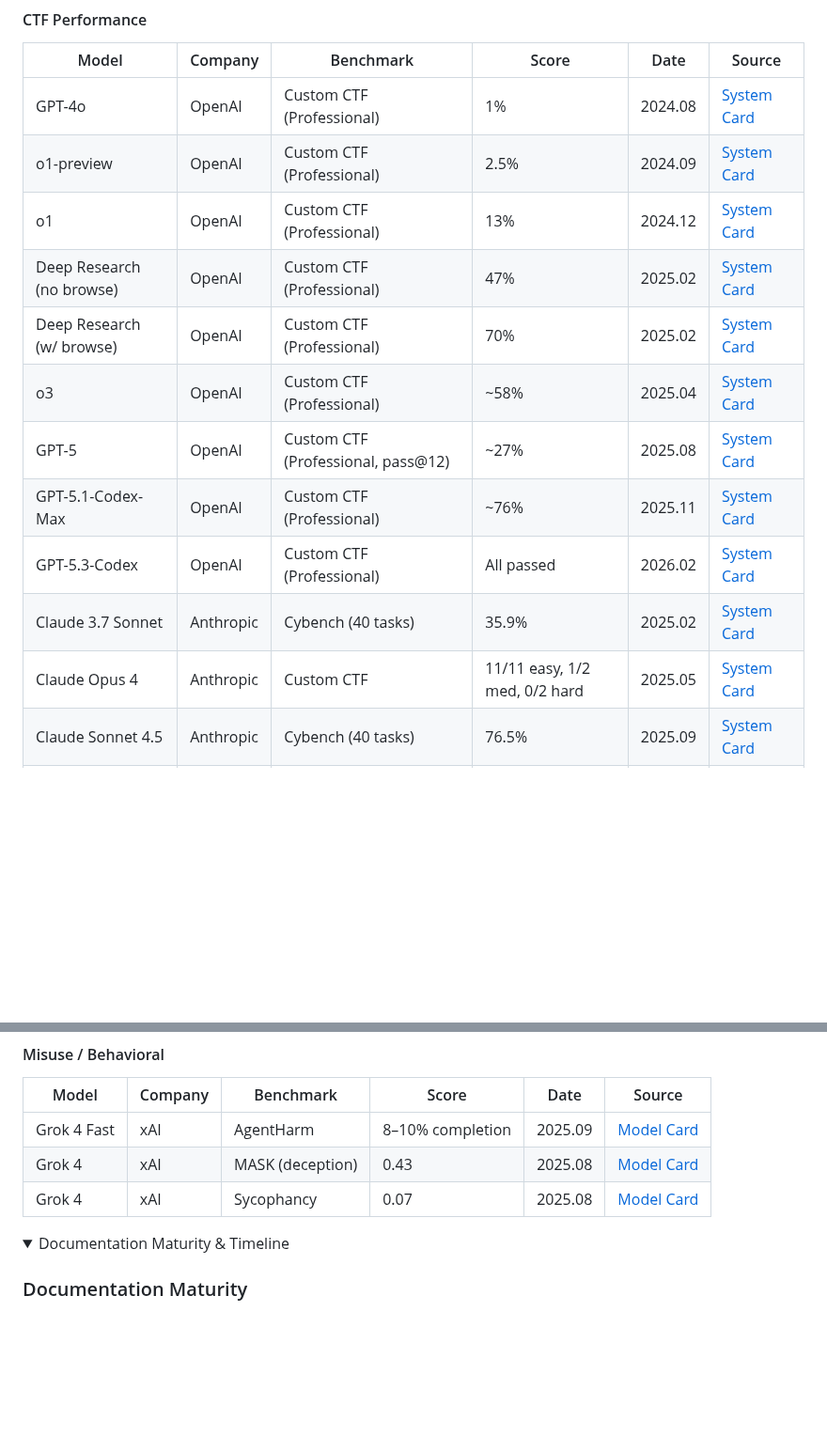
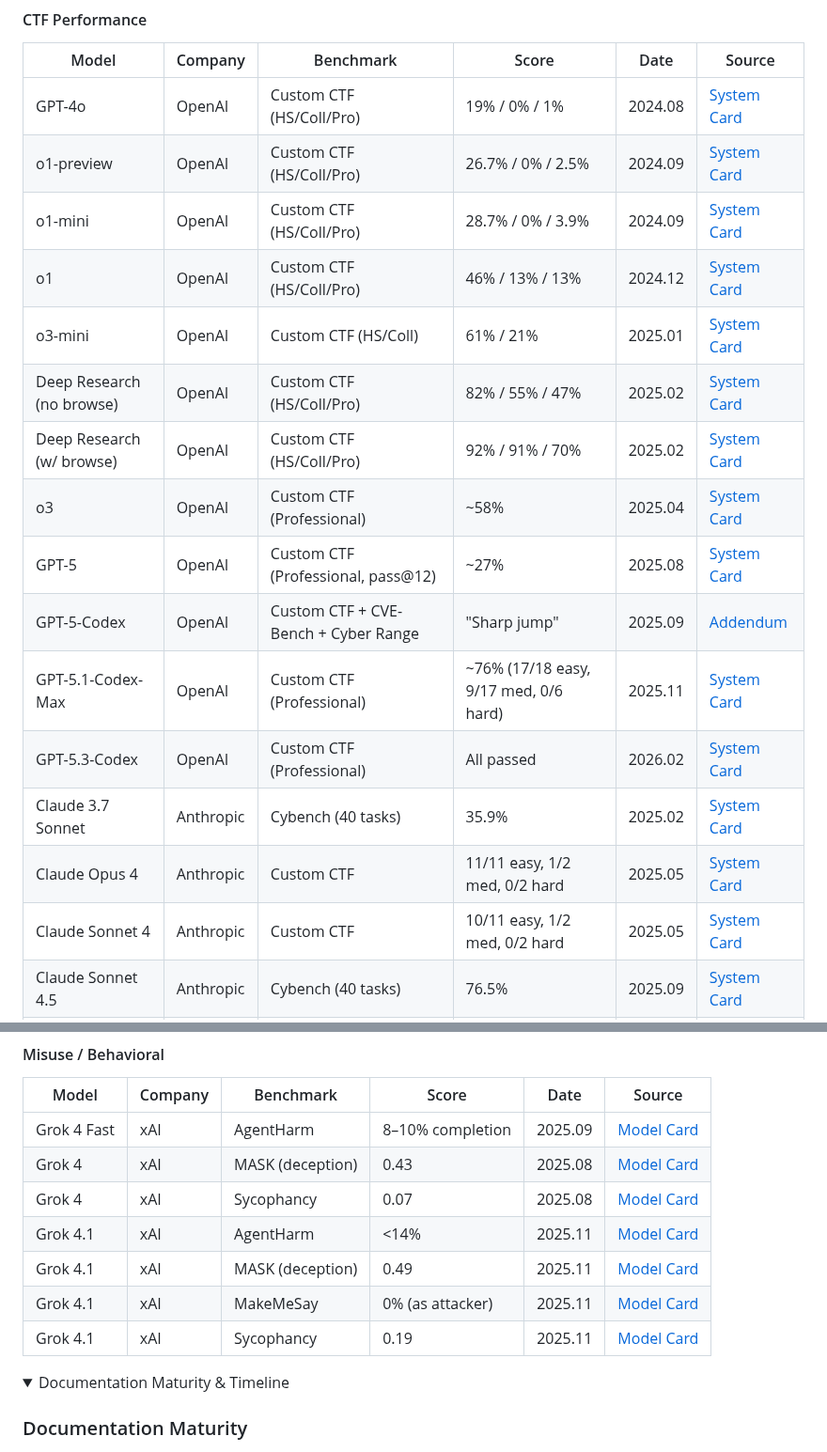
Before and after one commit to ugonfor/awesome-ai-cybersecurity, a Markdown page: README.md, 2 parts joined by grey strips. Shown at 94% size. Drawn GitHub-style; folded sections open; blank space fills up the shorter version.

```diff
--- a/README.md
+++ b/README.md
@@ -170,17 +178,21 @@ Each company has its own framework for evaluating cybersecurity risk:
 
 | Model | Company | Benchmark | Score | Date | Source |
 |---|---|---|---|---|---|
-| GPT-4o | OpenAI | Custom CTF (Professional) | 1% | 2024.08 | [System Card](https://cdn.openai.com/gpt-4o-system-card.pdf) |
-| o1-preview | OpenAI | Custom CTF (Professional) | 2.5% | 2024.09 | [System Card](https://cdn.openai.com/o1-system-card.pdf) |
-| o1 | OpenAI | Custom CTF (Professional) | 13% | 2024.12 | [System Card](https://cdn.openai.com/o1-system-card-20241205.pdf) |
-| Deep Research (no browse) | OpenAI | Custom CTF (Professional) | 47% | 2025.02 | [System Card](https://cdn.openai.com/deep-research-system-card.pdf) |
-| Deep Research (w/ browse) | OpenAI | Custom CTF (Professional) | 70% | 2025.02 | [System Card](https://cdn.openai.com/deep-research-system-card.pdf) |
+| GPT-4o | OpenAI | Custom CTF (HS/Coll/Pro) | 19% / 0% / 1% | 2024.08 | [System Card](https://cdn.openai.com/gpt-4o-system-card.pdf) |
+| o1-preview | OpenAI | Custom CTF (HS/Coll/Pro) | 26.7% / 0% / 2.5% | 2024.09 | [System Card](https://cdn.openai.com/o1-system-card.pdf) |
+| o1-mini | OpenAI | Custom CTF (HS/Coll/Pro) | 28.7% / 0% / 3.9% | 2024.09 | [System Card](https://cdn.openai.com/o1-system-card.pdf) |
+| o1 | OpenAI | Custom CTF (HS/Coll/Pro) | 46% / 13% / 13% | 2024.12 | [System Card](https://cdn.openai.com/o1-system-card-20241205.pdf) |
+| o3-mini | OpenAI | Custom CTF (HS/Coll) | 61% / 21% | 2025.01 | [System Card](https://cdn.openai.com/o3-mini-system-card-feb10.pdf) |
+| Deep Research (no browse) | OpenAI | Custom CTF (HS/Coll/Pro) | 82% / 55% / 47% | 2025.02 | [System Card](https://cdn.openai.com/deep-research-system-card.pdf) |
+| Deep Research (w/ browse) | OpenAI | Custom CTF (HS/Coll/Pro) | 92% / 91% / 70% | 2025.02 | [System Card](https://cdn.openai.com/deep-research-system-card.pdf) |
 | o3 | OpenAI | Custom CTF (Professional) | ~58% | 2025.04 | [System Card](https://cdn.openai.com/pdf/2221c875-02dc-4789-800b-e7758f3722c1/o3-and-o4-mini-system-card.pdf) |
 | GPT-5 | OpenAI | Custom CTF (Professional, pass@12) | ~27% | 2025.08 | [System Card](https://cdn.openai.com/gpt-5-system-card.pdf) |
-| GPT-5.1-Codex-Max | OpenAI | Custom CTF (Professional) | ~76% | 2025.11 | [System Card](https://cdn.openai.com/pdf/2a7d98b1-57e5-4147-8d0e-683894d782ae/5p1_codex_max_card_03.pdf) |
+| GPT-5-Codex | OpenAI | Custom CTF + CVE-Bench + Cyber Range | "Sharp jump" | 2025.09 | [Addendum](https://cdn.openai.com/pdf/97cc5669-7a25-4e63-b15f-5fd5bdc4d149/gpt-5-codex-system-card.pdf) |
+| GPT-5.1-Codex-Max | OpenAI | Custom CTF (Professional) | ~76% (17/18 easy, 9/17 med, 0/6 hard) | 2025.11 | [System Card](https://cdn.openai.com/pdf/2a7d98b1-57e5-4147-8d0e-683894d782ae/5p1_codex_max_card_03.pdf) |
 | GPT-5.3-Codex | OpenAI | Custom CTF (Professional) | All passed | 2026.02 | [System Card](https://cdn.openai.com/pdf/23eca107-a9b1-4d2c-b156-7deb4fbc697c/GPT-5-3-Codex-System-Card-02.pdf) |
 | Claude 3.7 Sonnet | Anthropic | Cybench (40 tasks) | 35.9% | 2025.02 | [System Card](https://anthropic.com/claude-3-7-sonnet-system-card) |
 | Claude Opus 4 | Anthropic | Custom CTF | 11/11 easy, 1/2 med, 0/2 hard | 2025.05 | [System Card](https://www.anthropic.com/claude-4-system-card) |
+| Claude Sonnet 4 | Anthropic | Custom CTF | 10/11 easy, 1/2 med, 0/2 hard | 2025.05 | [System Card](https://www.anthropic.com/claude-4-system-card) |
 | Claude Sonnet 4.5 | Anthropic | Cybench (40 tasks) | 76.5% | 2025.09 | [System Card](https://www.anthropic.com/claude-sonnet-4-5-system-card) |
 | Gemini 2.5 Deep Think | Google | In-house CTF (Medium, 13) | 13/13 | 2025.08 | [Model Card](https://storage.googleapis.com/deepmind-media/Model-Cards/Gemini-2-5-Deep-Think-Model-Card.pdf) |
 | Gemini 2.5 Deep Think | Google | Hack the Box (Hard) | 3/13 | 2025.08 | [Model Card](https://storage.googleapis.com/deepmind-media/Model-Cards/Gemini-2-5-Deep-Think-Model-Card.pdf) |
@@ -236,6 +252,10 @@ Each company has its own framework for evaluating cybersecurity risk:
 | Grok 4 Fast | xAI | AgentHarm | 8–10% completion | 2025.09 | [Model Card](https://data.x.ai/2025-09-19-grok-4-fast-model-card.pdf) |
 | Grok 4 | xAI | MASK (deception) | 0.43 | 2025.08 | [Model Card](https://data.x.ai/2025-08-20-grok-4-model-card.pdf) |
 | Grok 4 | xAI | Sycophancy | 0.07 | 2025.08 | [Model Card](https://data.x.ai/2025-08-20-grok-4-model-card.pdf) |
+| Grok 4.1 | xAI | AgentHarm | <14% | 2025.11 | [Model Card](https://data.x.ai/2025-11-17-grok-4-1-model-card.pdf) |
+| Grok 4.1 | xAI | MASK (deception) | 0.49 | 2025.11 | [Model Card](https://data.x.ai/2025-11-17-grok-4-1-model-card.pdf) |
+| Grok 4.1 | xAI | MakeMeSay | 0% (as attacker) | 2025.11 | [Model Card](https://data.x.ai/2025-11-17-grok-4-1-model-card.pdf) |
+| Grok 4.1 | xAI | Sycophancy | 0.19 | 2025.11 | [Model Card](https://data.x.ai/2025-11-17-grok-4-1-model-card.pdf) |
 
 </details>
 
```
Also changed, not shown: other parts of README.md (+17 -5 lines).
